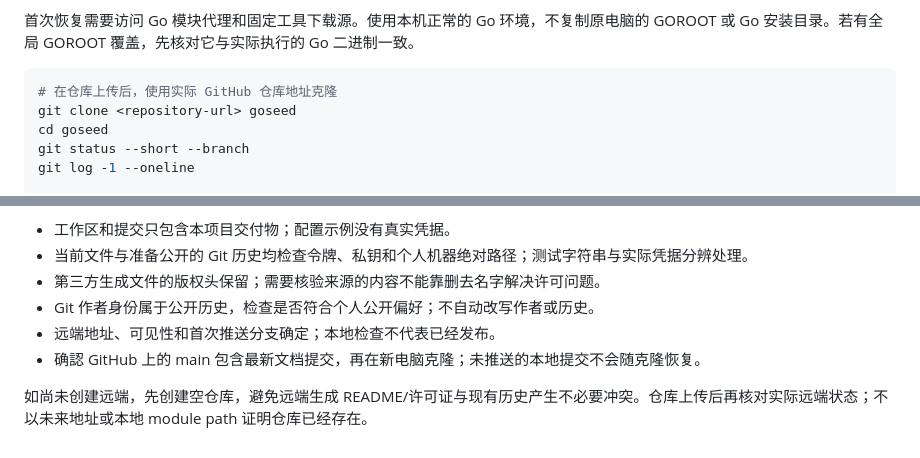
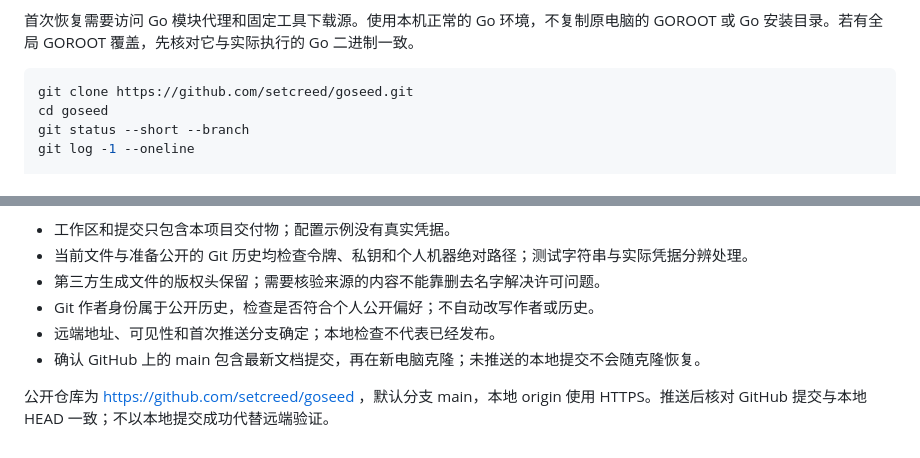
Before and after one commit to setcreed/goseed, a Markdown page: docs/development.md, 2 parts joined by grey strips. Rendered like a GitHub page.

````diff
--- a/docs/development.md
+++ b/docs/development.md
@@ -19,8 +19,7 @@
 首次恢复需要访问 Go 模块代理和固定工具下载源。使用本机正常的 Go 环境，不复制原电脑的 GOROOT 或 Go 安装目录。若有全局 GOROOT 覆盖，先核对它与实际执行的 Go 二进制一致。
 
 ```sh
-# 在仓库上传后，使用实际 GitHub 仓库地址克隆
-git clone <repository-url> goseed
+git clone https://github.com/setcreed/goseed.git
 cd goseed
 git status --short --branch
 git log -1 --oneline
@@ -133,6 +132,6 @@ make test GO_PACKAGES='./tests/integration -run TestResourceCoreProjects -count=
 - 第三方生成文件的版权头保留；需要核验来源的内容不能靠删去名字解决许可问题。
 - Git 作者身份属于公开历史，检查是否符合个人公开偏好；不自动改写作者或历史。
 - 远端地址、可见性和首次推送分支确定；本地检查不代表已经发布。
-- 确認 GitHub 上的 main 包含最新文档提交，再在新电脑克隆；未推送的本地提交不会随克隆恢复。
+- 确认 GitHub 上的 main 包含最新文档提交，再在新电脑克隆；未推送的本地提交不会随克隆恢复。
 
-如尚未创建远端，先创建空仓库，避免远端生成 README/许可证与现有历史产生不必要冲突。仓库上传后再核对实际远端状态；不以未来地址或本地 module path 证明仓库已经存在。
+公开仓库为 https://github.com/setcreed/goseed ，默认分支 main，本地 origin 使用 HTTPS。推送后核对 GitHub 提交与本地 HEAD 一致；不以本地提交成功代替远端验证。
````
Also changed, not shown: README.md (+2 -0 lines), ROADMAP.md (+6 -2 lines).
